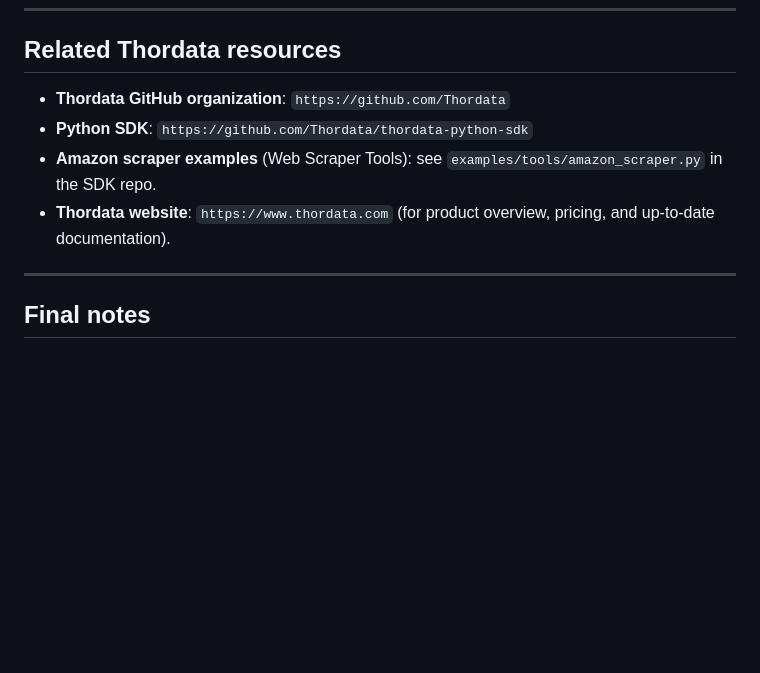
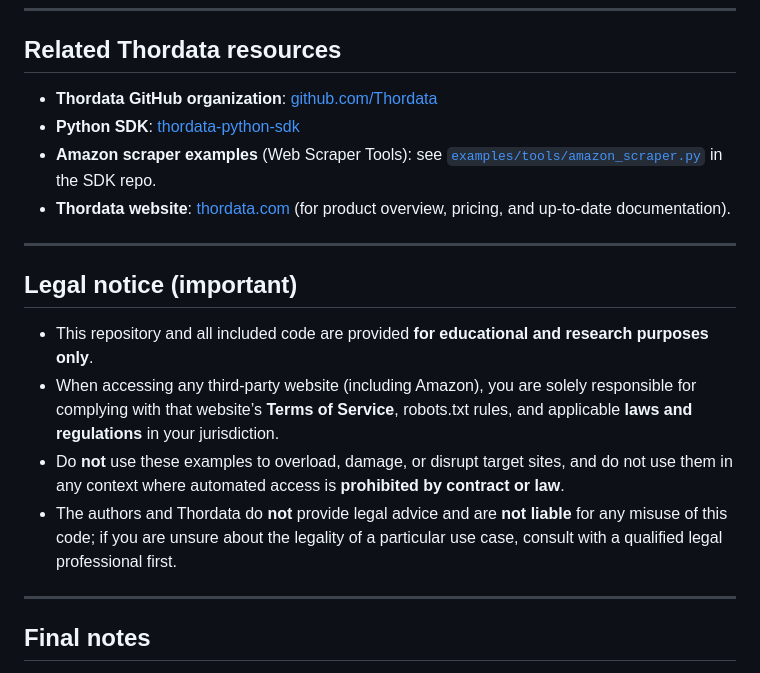
Before and after one commit to Thordata/how-to-bypass-amazon-captcha-when-scraping, a Markdown page: README.md, the part around the change. Rendered like a GitHub page; blank space fills up the shorter version.

Commit message:
Make footer links clickable and add explicit legal notice

```diff
--- a/README.md
+++ b/README.md
@@ -679,10 +679,19 @@ For more advanced data pipelines, consider writing into databases or data wareho
 
 ## Related Thordata resources
 
-- **Thordata GitHub organization**: `https://github.com/Thordata`
-- **Python SDK**: `https://github.com/Thordata/thordata-python-sdk`
-- **Amazon scraper examples** (Web Scraper Tools): see `examples/tools/amazon_scraper.py` in the SDK repo.
-- **Thordata website**: `https://www.thordata.com` (for product overview, pricing, and up‑to‑date documentation).
+- **Thordata GitHub organization**: [github.com/Thordata](https://github.com/Thordata)
+- **Python SDK**: [thordata-python-sdk](https://github.com/Thordata/thordata-python-sdk)
+- **Amazon scraper examples** (Web Scraper Tools): see [`examples/tools/amazon_scraper.py`](https://github.com/Thordata/thordata-python-sdk/tree/main/examples/tools) in the SDK repo.
+- **Thordata website**: [thordata.com](https://www.thordata.com) (for product overview, pricing, and up‑to‑date documentation).
+
+---
+
+## Legal notice (important)
+
+- This repository and all included code are provided **for educational and research purposes only**.
+- When accessing any third‑party website (including Amazon), you are solely responsible for complying with that website’s **Terms of Service**, robots.txt rules, and applicable **laws and regulations** in your jurisdiction.
+- Do **not** use these examples to overload, damage, or disrupt target sites, and do not use them in any context where automated access is **prohibited by contract or law**.
+- The authors and Thordata do **not** provide legal advice and are **not liable** for any misuse of this code; if you are unsure about the legality of a particular use case, consult with a qualified legal professional first.
 
 ---
 
```
